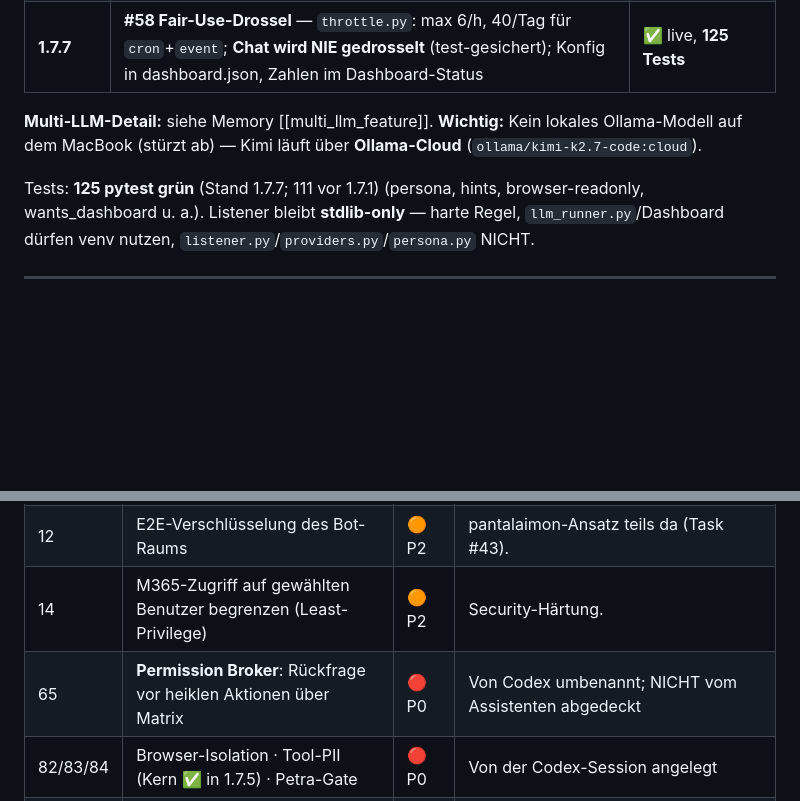
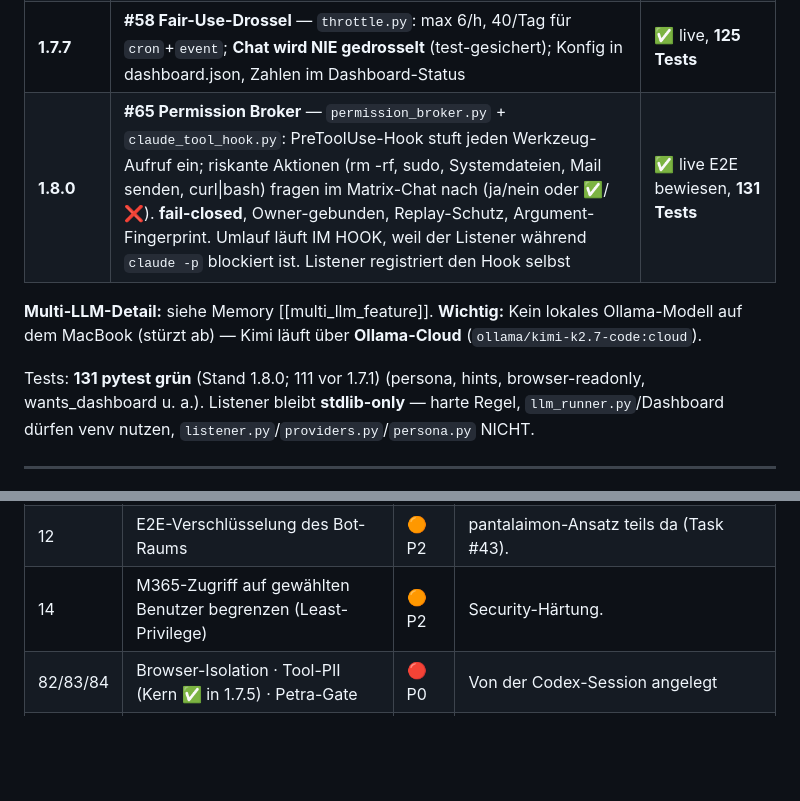
Before and after one commit to TheOperatorAgent/TheOperator, a Markdown page: HANDOVER.md, 2 parts joined by grey strips. Drawn GitHub-style; blank space fills up the shorter version.

Commit message:
Doku: HANDOVER auf 1.8.0 (Permission Broker)
Co-Authored-By: Claude Fable 5 <noreply@anthropic.com>

```diff
--- a/HANDOVER.md
+++ b/HANDOVER.md
@@ -77,10 +77,11 @@ Hinweis: Der Listener baut sich bei Änderung an `bots.json` selbst neu auf; fü
 | **1.7.5** | **#83 Egress-Schutz für Tool-Ergebnisse** — `llm_runner._sanitize_result()`: Secrets maskiert + bekannte PII → Prompt-Surrogate, BEVOR Fremd-Modelle Tool-Ausgaben sehen. Listener reicht die s2r-Map durch | ✅ live, 118 Tests |
 | **1.7.6** | **#59 Login-Vorwarnung** — `claude_health.py`: Zustand aus echten Läufen, Probe nur bei >6 h ohne Beweis, GENAU EINE Warnung je Ausfall; Login-Ablauf löst jetzt auch den API-Key-Fallback aus; Dashboard-Kachel »Claude-Zugang«. Ohne jeden Zugangsdaten-Zugriff | ✅ live, 121 Tests |
 | **1.7.7** | **#58 Fair-Use-Drossel** — `throttle.py`: max 6/h, 40/Tag für `cron`+`event`; **Chat wird NIE gedrosselt** (test-gesichert); Konfig in dashboard.json, Zahlen im Dashboard-Status | ✅ live, **125 Tests** |
+| **1.8.0** | **#65 Permission Broker** — `permission_broker.py` + `claude_tool_hook.py`: PreToolUse-Hook stuft jeden Werkzeug-Aufruf ein; riskante Aktionen (rm -rf, sudo, Systemdateien, Mail senden, curl\|bash) fragen im Matrix-Chat nach (ja/nein oder ✅/❌). **fail-closed**, Owner-gebunden, Replay-Schutz, Argument-Fingerprint. Umlauf läuft IM HOOK, weil der Listener während `claude -p` blockiert ist. Listener registriert den Hook selbst | ✅ live E2E bewiesen, **131 Tests** |
 
 **Multi-LLM-Detail:** siehe Memory [[multi_llm_feature]]. **Wichtig:** Kein lokales Ollama-Modell auf dem MacBook (stürzt ab) — Kimi läuft über **Ollama-Cloud** (`ollama/kimi-k2.7-code:cloud`).
 
-Tests: **125 pytest grün** (Stand 1.7.7; 111 vor 1.7.1) (persona, hints, browser-readonly, wants_dashboard u. a.). Listener bleibt **stdlib-only** — harte Regel, `llm_runner.py`/Dashboard dürfen venv nutzen, `listener.py`/`providers.py`/`persona.py` NICHT.
+Tests: **131 pytest grün** (Stand 1.8.0; 111 vor 1.7.1) (persona, hints, browser-readonly, wants_dashboard u. a.). Listener bleibt **stdlib-only** — harte Regel, `llm_runner.py`/Dashboard dürfen venv nutzen, `listener.py`/`providers.py`/`persona.py` NICHT.
 
 ---
 
@@ -110,7 +111,6 @@ Diagnose-Beleg (Matrix CS-API mit gültigem Owner-Token, `whoami` ok):
 | 13 | Release-Blocker: Frisch-System-Test + Setup-App | 🔴 **P1** | Braucht **saubere Maschine**. Blockiert echten Release. |
 | 12 | E2E-Verschlüsselung des Bot-Raums | 🟠 P2 | pantalaimon-Ansatz teils da (Task #43). |
 | 14 | M365-Zugriff auf gewählten Benutzer begrenzen (Least-Privilege) | 🟠 P2 | Security-Härtung. |
-| 65 | **Permission Broker**: Rückfrage vor heiklen Aktionen über Matrix | 🔴 P0 | Von Codex umbenannt; NICHT vom Assistenten abgedeckt |
 | 82/83/84 | Browser-Isolation · Tool-PII (Kern ✅ in 1.7.5) · Petra-Gate | 🔴 P0 | Von der Codex-Session angelegt |
 | 66 | Vollständige Werkzeuge in sicherer Agenten-Runtime | 🔴 P0 | Von Codex umgeschrieben |
 | 18 | Lokale Datenrechte, Aufbewahrung, strikter Modus | 🟠 P2 | Von Codex umgeschrieben |
```
Also changed, not shown: other parts of HANDOVER.md (+1 -1 lines).
